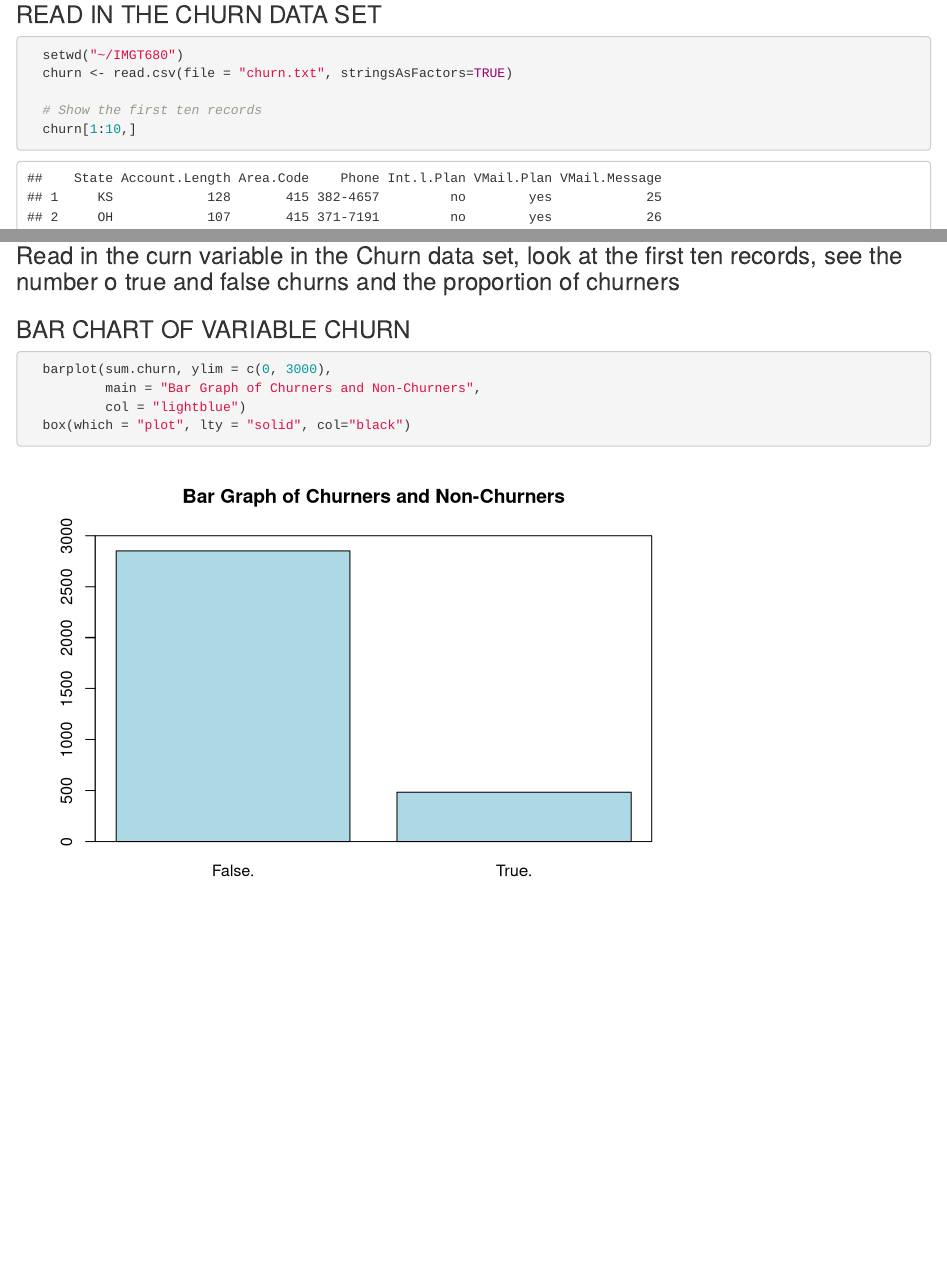
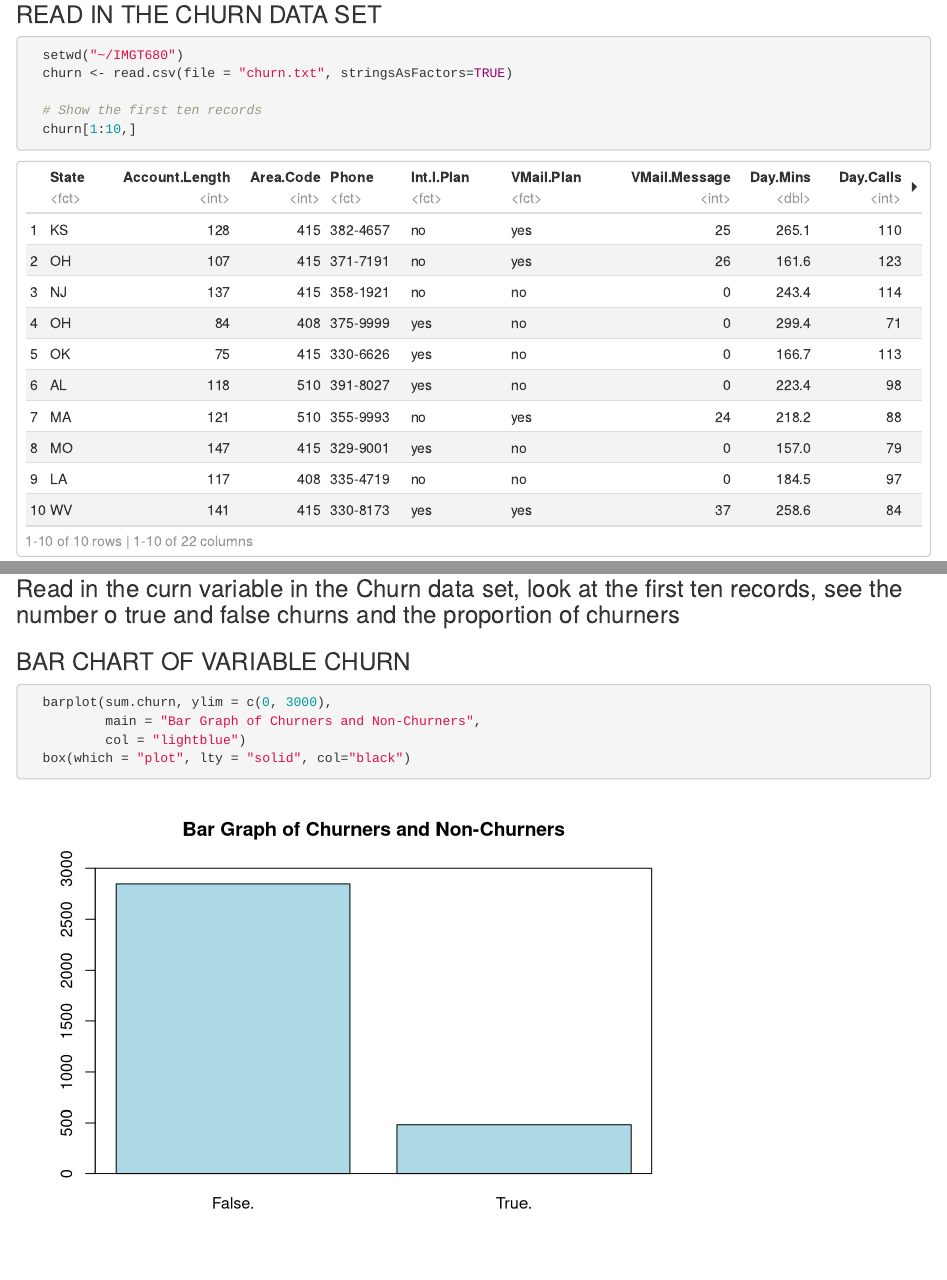
Before and after one commit to bjhufstetler/IMGT680, an R Markdown document (RZone/RZone2.Rmd): the page in a window 1100 px wide, from 200 px down, and a second part further down, joined at a grey line. Rendered offline with R 4.5, knitr and Pandoc, with nearby package versions; code that draws random numbers runs with fixed seeds of ours.

Commit message:
format change

````diff
--- a/RZone/RZone2.Rmd
+++ b/RZone/RZone2.Rmd
@@ -5,11 +5,16 @@ author: " Brandon Hufstetler, Garrett Alarcon, Jinan Andrews, Anson Cheng, Nick
 output:
-  # tufte_handout:
-    # highlight: tango
-  # html_document:
-  #   theme: journal
-  tufte::tufte_html:
-    keep_md: true
-    # highlight: tango
+  html_document:
+    df_print: paged
+  pdf_document: default
+  word_document: default
+  hmtl_document: default
+geometry: margin = 1in
+header-includes:
+- \usepackage{fancyhdr}
+- \pagestyle{fancy}
+- \fancyfoot[CO,CE]{Forrest - Page \thepage}
+fontsize: 11pt
+fontfamily: mathpazo
 ---
 
 ```{r setup, include=FALSE}
````
Also changed, not shown: RZone/RZone2.Rmd (2 more changed lines).
